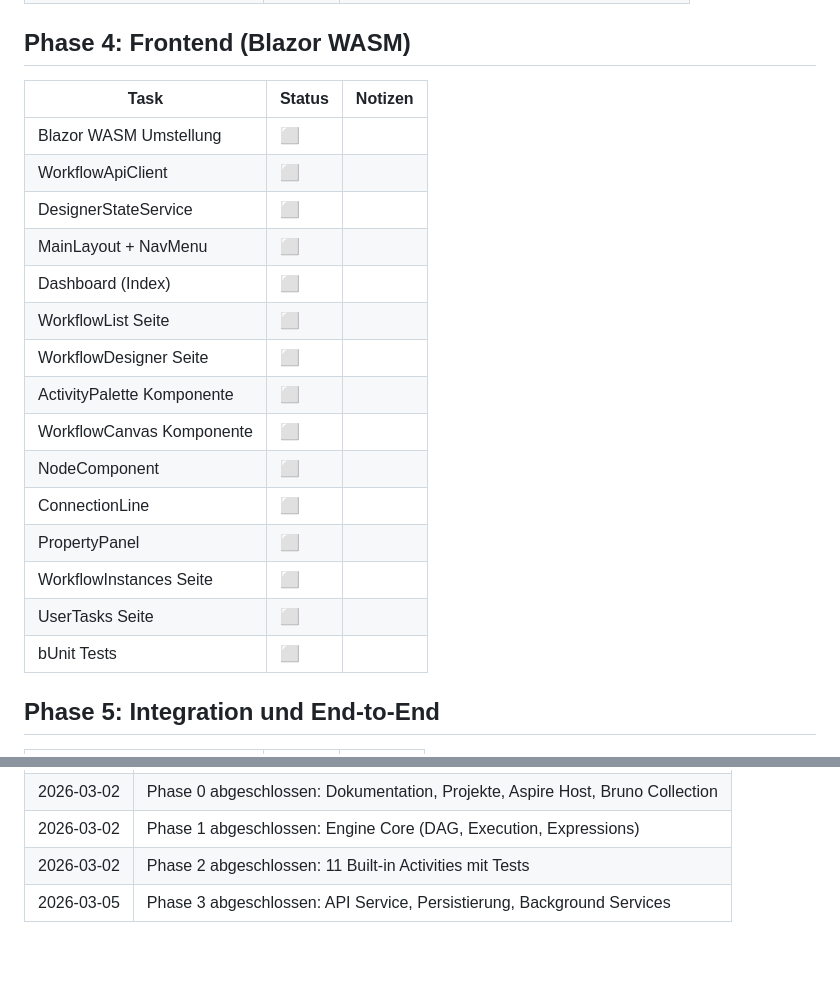
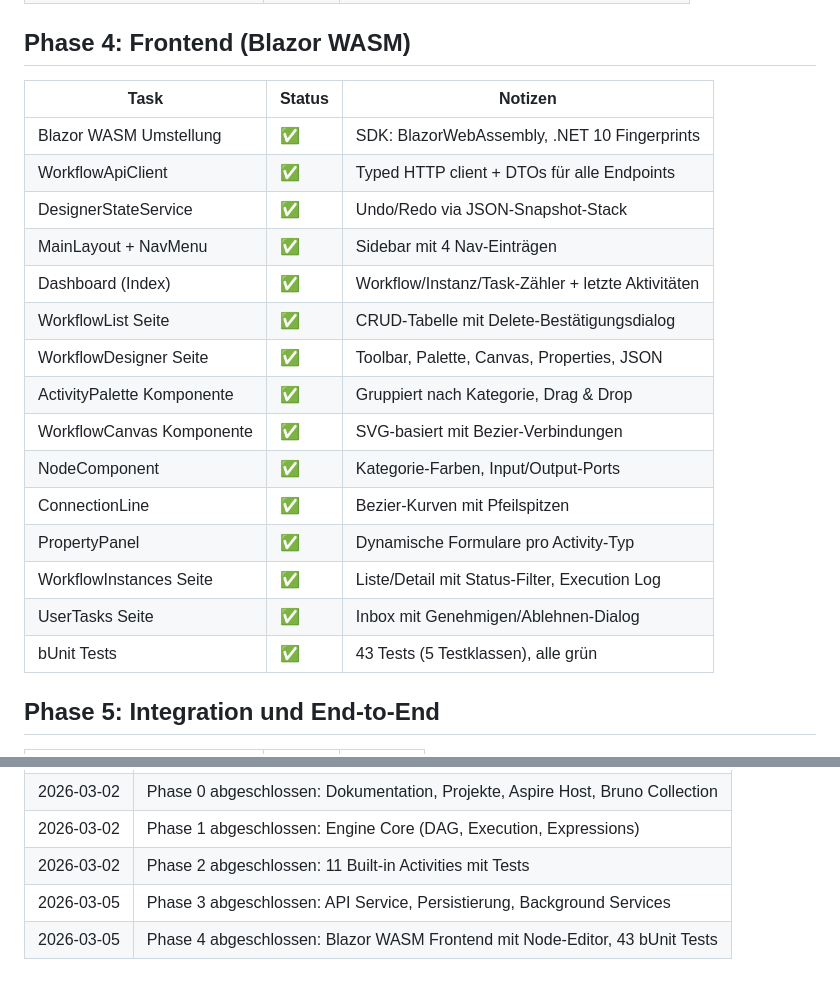
Before and after one commit to mamu7211/workflow, a Markdown page: docs/specs/progress.md, 2 parts joined by grey strips. GitHub-like rendering; blank space fills up the shorter version.

Commit message:
Update progress.md: Phase 4 abgeschlossen
Co-Authored-By: Claude Opus 4.6 <noreply@anthropic.com>

```diff
--- a/docs/specs/progress.md
+++ b/docs/specs/progress.md
@@ -92,23 +92,23 @@
 
 ## Phase 4: Frontend (Blazor WASM)
 
-| Task                       | Status | Notizen |
-|----------------------------|--------|---------|
-| Blazor WASM Umstellung     | ⬜      |         |
-| WorkflowApiClient          | ⬜      |         |
-| DesignerStateService       | ⬜      |         |
-| MainLayout + NavMenu       | ⬜      |         |
-| Dashboard (Index)          | ⬜      |         |
-| WorkflowList Seite         | ⬜      |         |
-| WorkflowDesigner Seite     | ⬜      |         |
-| ActivityPalette Komponente | ⬜      |         |
-| WorkflowCanvas Komponente  | ⬜      |         |
-| NodeComponent              | ⬜      |         |
-| ConnectionLine             | ⬜      |         |
-| PropertyPanel              | ⬜      |         |
-| WorkflowInstances Seite    | ⬜      |         |
-| UserTasks Seite            | ⬜      |         |
-| bUnit Tests                | ⬜      |         |
+| Task                       | Status | Notizen                                      |
+|----------------------------|--------|----------------------------------------------|
+| Blazor WASM Umstellung     | ✅      | SDK: BlazorWebAssembly, .NET 10 Fingerprints |
+| WorkflowApiClient          | ✅      | Typed HTTP client + DTOs für alle Endpoints  |
+| DesignerStateService       | ✅      | Undo/Redo via JSON-Snapshot-Stack            |
+| MainLayout + NavMenu       | ✅      | Sidebar mit 4 Nav-Einträgen                  |
+| Dashboard (Index)          | ✅      | Workflow/Instanz/Task-Zähler + letzte Aktivitäten |
+| WorkflowList Seite         | ✅      | CRUD-Tabelle mit Delete-Bestätigungsdialog   |
+| WorkflowDesigner Seite     | ✅      | Toolbar, Palette, Canvas, Properties, JSON   |
+| ActivityPalette Komponente | ✅      | Gruppiert nach Kategorie, Drag & Drop        |
+| WorkflowCanvas Komponente  | ✅      | SVG-basiert mit Bezier-Verbindungen          |
+| NodeComponent              | ✅      | Kategorie-Farben, Input/Output-Ports         |
+| ConnectionLine             | ✅      | Bezier-Kurven mit Pfeilspitzen               |
+| PropertyPanel              | ✅      | Dynamische Formulare pro Activity-Typ        |
+| WorkflowInstances Seite    | ✅      | Liste/Detail mit Status-Filter, Execution Log|
+| UserTasks Seite            | ✅      | Inbox mit Genehmigen/Ablehnen-Dialog         |
+| bUnit Tests                | ✅      | 43 Tests (5 Testklassen), alle grün          |
 
 ## Phase 5: Integration und End-to-End
 
@@ -131,3 +131,4 @@
 | 2026-03-02 | Phase 1 abgeschlossen: Engine Core (DAG, Execution, Expressions)               |
 | 2026-03-02 | Phase 2 abgeschlossen: 11 Built-in Activities mit Tests                         |
 | 2026-03-05 | Phase 3 abgeschlossen: API Service, Persistierung, Background Services          |
+| 2026-03-05 | Phase 4 abgeschlossen: Blazor WASM Frontend mit Node-Editor, 43 bUnit Tests     |
```
